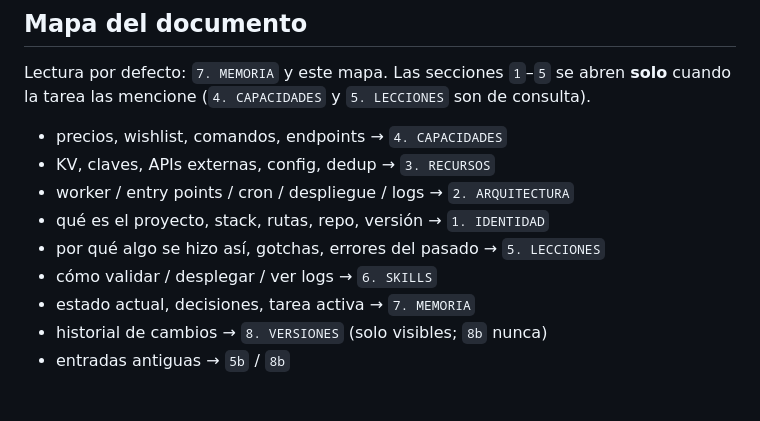
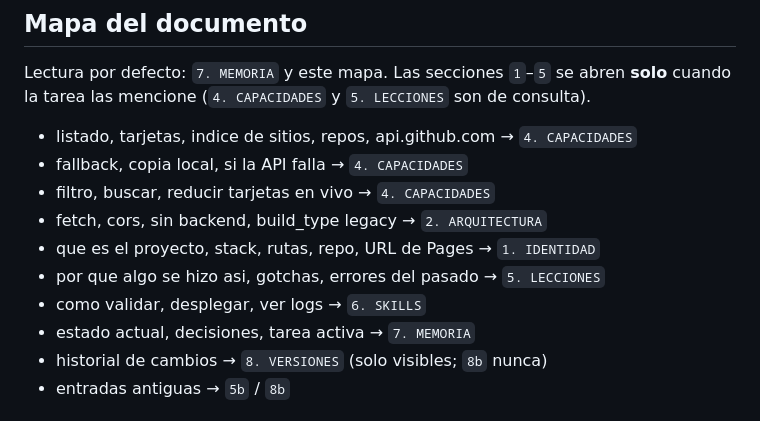
Before and after one commit to SandovalJon/mis-paginas, a Markdown page: MISPAGINAS-Custodia.md, the part around the change. Rendered like a GitHub page.

Commit message:
docs: el mapa del documento usa las palabras clave reales del proyecto

```diff
--- a/MISPAGINAS-Custodia.md
+++ b/MISPAGINAS-Custodia.md
@@ -6,12 +6,13 @@
 
 Lectura por defecto: `7. MEMORIA` y este mapa. Las secciones `1`–`5` se abren **solo** cuando la tarea las mencione (`4. CAPACIDADES` y `5. LECCIONES` son de consulta).
 
-- precios, wishlist, comandos, endpoints → `4. CAPACIDADES`
-- KV, claves, APIs externas, config, dedup → `3. RECURSOS`
-- worker / entry points / cron / despliegue / logs → `2. ARQUITECTURA`
-- qué es el proyecto, stack, rutas, repo, versión → `1. IDENTIDAD`
-- por qué algo se hizo así, gotchas, errores del pasado → `5. LECCIONES`
-- cómo validar / desplegar / ver logs → `6. SKILLS`
+- listado, tarjetas, indice de sitios, repos, api.github.com → `4. CAPACIDADES`
+- fallback, copia local, si la API falla → `4. CAPACIDADES`
+- filtro, buscar, reducir tarjetas en vivo → `4. CAPACIDADES`
+- fetch, cors, sin backend, build_type legacy → `2. ARQUITECTURA`
+- que es el proyecto, stack, rutas, repo, URL de Pages → `1. IDENTIDAD`
+- por que algo se hizo asi, gotchas, errores del pasado → `5. LECCIONES`
+- como validar, desplegar, ver logs → `6. SKILLS`
 - estado actual, decisiones, tarea activa → `7. MEMORIA`
 - historial de cambios → `8. VERSIONES` (solo visibles; `8b` nunca)
 - entradas antiguas → `5b` / `8b`
```
